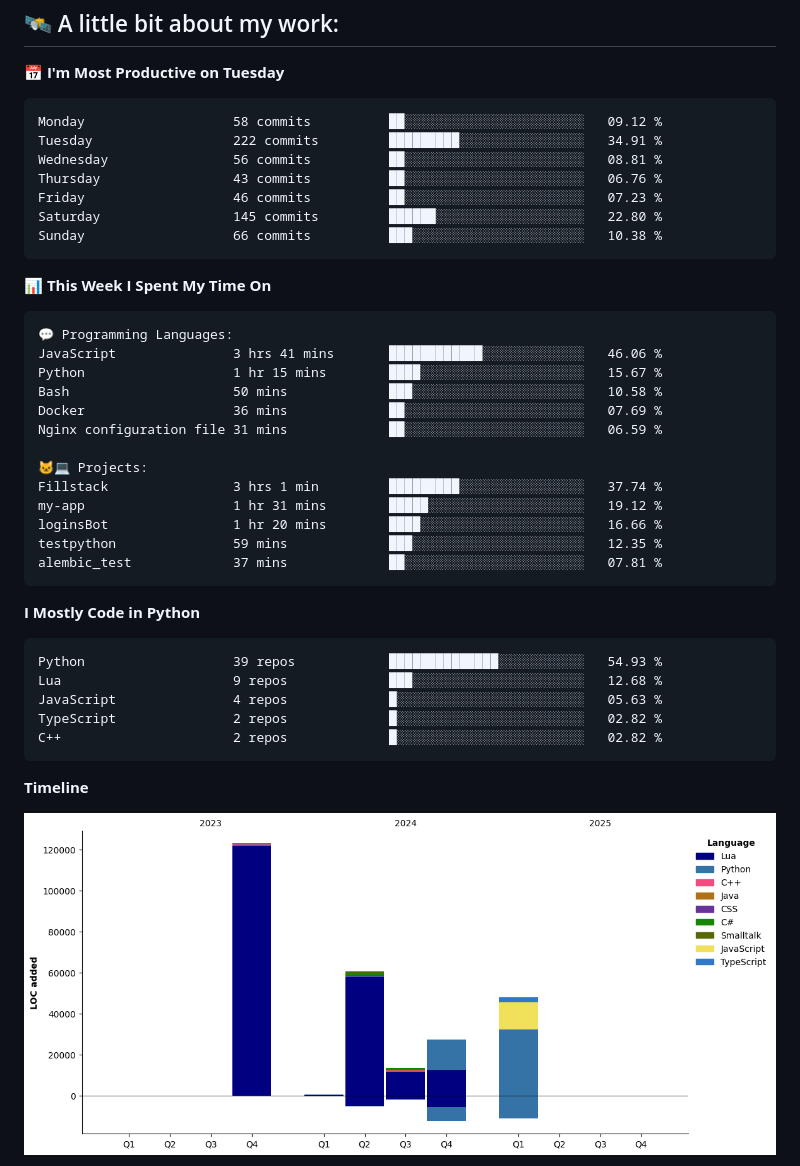
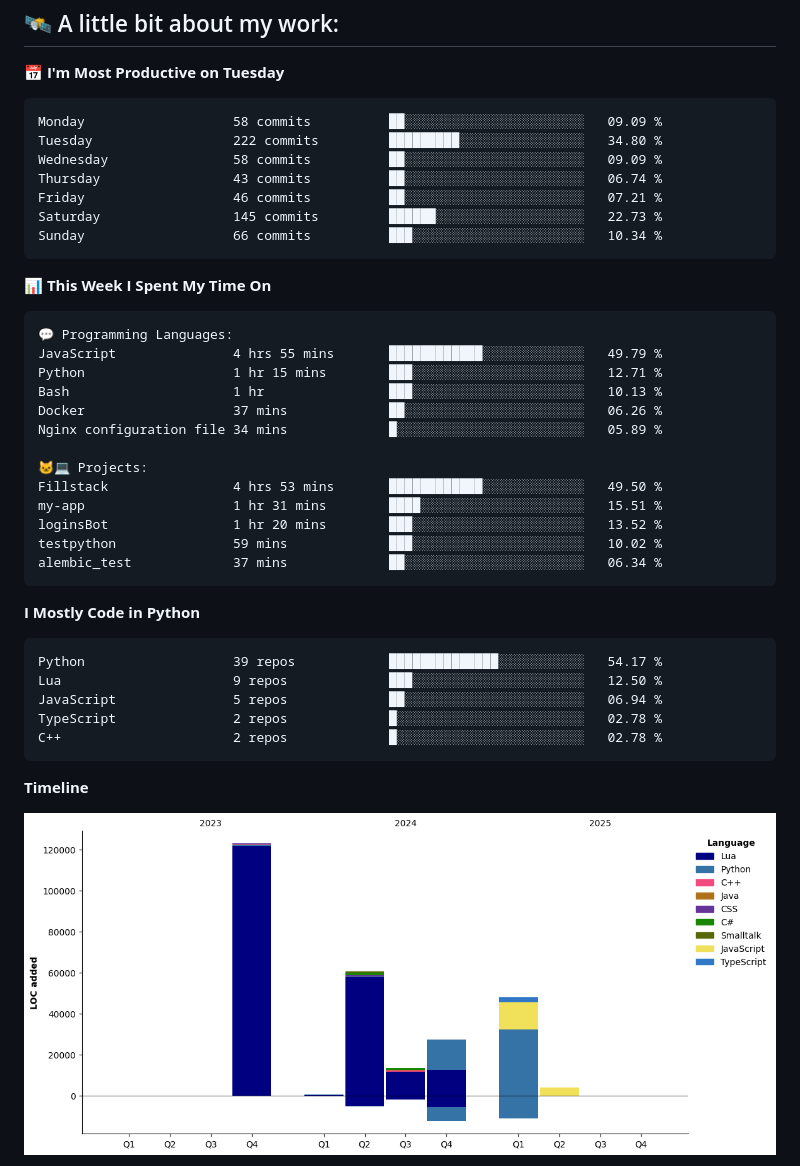
Before and after one commit to vvladislovv/vvladislovv, a Markdown page: README.md, the part around one of its changes. GitHub-like rendering; pictures changed too: assets/bar_graph.png.

Commit message:
Updated with Dev Metrics

````diff
--- a/README.md
+++ b/README.md
@@ -69,13 +69,13 @@ class AboutMe:
 📅 **I'm Most Productive on Tuesday**
 
 ```text
-Monday                   58 commits          ██░░░░░░░░░░░░░░░░░░░░░░░   09.12 %
-Tuesday                  222 commits         █████████░░░░░░░░░░░░░░░░   34.91 %
-Wednesday                56 commits          ██░░░░░░░░░░░░░░░░░░░░░░░   08.81 %
-Thursday                 43 commits          ██░░░░░░░░░░░░░░░░░░░░░░░   06.76 %
-Friday                   46 commits          ██░░░░░░░░░░░░░░░░░░░░░░░   07.23 %
-Saturday                 145 commits         ██████░░░░░░░░░░░░░░░░░░░   22.80 %
-Sunday                   66 commits          ███░░░░░░░░░░░░░░░░░░░░░░   10.38 %
+Monday                   58 commits          ██░░░░░░░░░░░░░░░░░░░░░░░   09.09 %
+Tuesday                  222 commits         █████████░░░░░░░░░░░░░░░░   34.80 %
+Wednesday                58 commits          ██░░░░░░░░░░░░░░░░░░░░░░░   09.09 %
+Thursday                 43 commits          ██░░░░░░░░░░░░░░░░░░░░░░░   06.74 %
+Friday                   46 commits          ██░░░░░░░░░░░░░░░░░░░░░░░   07.21 %
+Saturday                 145 commits         ██████░░░░░░░░░░░░░░░░░░░   22.73 %
+Sunday                   66 commits          ███░░░░░░░░░░░░░░░░░░░░░░   10.34 %
 ```
 
 
@@ -83,28 +83,28 @@ Sunday                   66 commits          ███░░░░░░░░
 
 ```text
 💬 Programming Languages:
-JavaScript               3 hrs 41 mins       ████████████░░░░░░░░░░░░░   46.06 %
-Python                   1 hr 15 mins        ████░░░░░░░░░░░░░░░░░░░░░   15.67 %
-Bash                     50 mins             ███░░░░░░░░░░░░░░░░░░░░░░   10.58 %
-Docker                   36 mins             ██░░░░░░░░░░░░░░░░░░░░░░░   07.69 %
-Nginx configuration file 31 mins             ██░░░░░░░░░░░░░░░░░░░░░░░   06.59 %
+JavaScript               4 hrs 55 mins       ████████████░░░░░░░░░░░░░   49.79 %
+Python                   1 hr 15 mins        ███░░░░░░░░░░░░░░░░░░░░░░   12.71 %
+Bash                     1 hr                ███░░░░░░░░░░░░░░░░░░░░░░   10.13 %
+Docker                   37 mins             ██░░░░░░░░░░░░░░░░░░░░░░░   06.26 %
+Nginx configuration file 34 mins             █░░░░░░░░░░░░░░░░░░░░░░░░   05.89 %
 
 🐱‍💻 Projects:
-Fillstack                3 hrs 1 min         █████████░░░░░░░░░░░░░░░░   37.74 %
-my-app                   1 hr 31 mins        █████░░░░░░░░░░░░░░░░░░░░   19.12 %
-loginsBot                1 hr 20 mins        ████░░░░░░░░░░░░░░░░░░░░░   16.66 %
-testpython               59 mins             ███░░░░░░░░░░░░░░░░░░░░░░   12.35 %
-alembic_test             37 mins             ██░░░░░░░░░░░░░░░░░░░░░░░   07.81 %
+Fillstack                4 hrs 53 mins       ████████████░░░░░░░░░░░░░   49.50 %
+my-app                   1 hr 31 mins        ████░░░░░░░░░░░░░░░░░░░░░   15.51 %
+loginsBot                1 hr 20 mins        ███░░░░░░░░░░░░░░░░░░░░░░   13.52 %
+testpython               59 mins             ███░░░░░░░░░░░░░░░░░░░░░░   10.02 %
+alembic_test             37 mins             ██░░░░░░░░░░░░░░░░░░░░░░░   06.34 %
 ```
 
 **I Mostly Code in Python**
 
 ```text
-Python                   39 repos            ██████████████░░░░░░░░░░░   54.93 %
-Lua                      9 repos             ███░░░░░░░░░░░░░░░░░░░░░░   12.68 %
-JavaScript               4 repos             █░░░░░░░░░░░░░░░░░░░░░░░░   05.63 %
-TypeScript               2 repos             █░░░░░░░░░░░░░░░░░░░░░░░░   02.82 %
-C++                      2 repos             █░░░░░░░░░░░░░░░░░░░░░░░░   02.82 %
+Python                   39 repos            ██████████████░░░░░░░░░░░   54.17 %
+Lua                      9 repos             ███░░░░░░░░░░░░░░░░░░░░░░   12.50 %
+JavaScript               5 repos             ██░░░░░░░░░░░░░░░░░░░░░░░   06.94 %
+TypeScript               2 repos             █░░░░░░░░░░░░░░░░░░░░░░░░   02.78 %
+C++                      2 repos             █░░░░░░░░░░░░░░░░░░░░░░░░   02.78 %
 ```
 
 
````
Also changed, not shown: other parts of README.md (+1 -1 lines).
